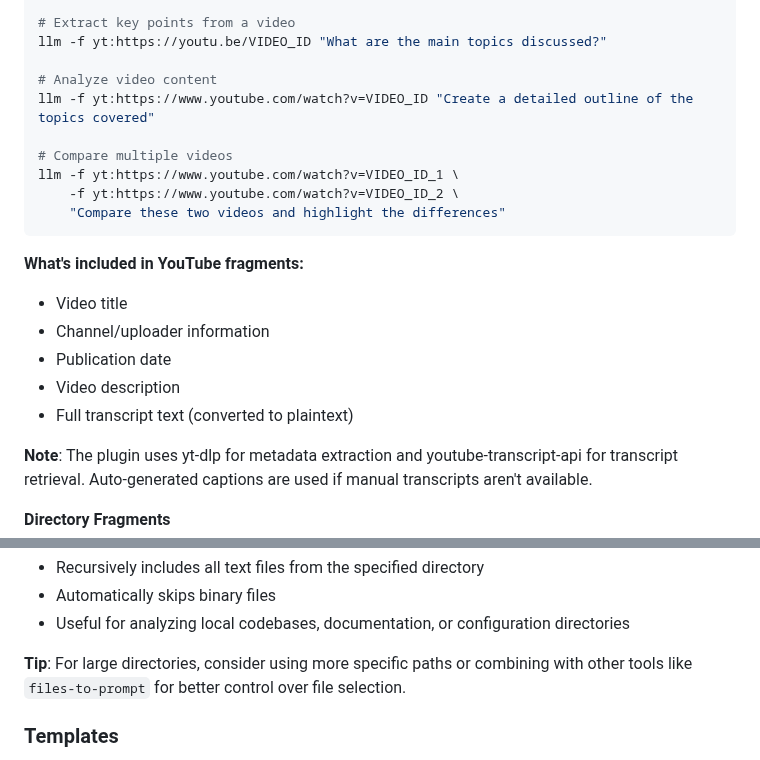
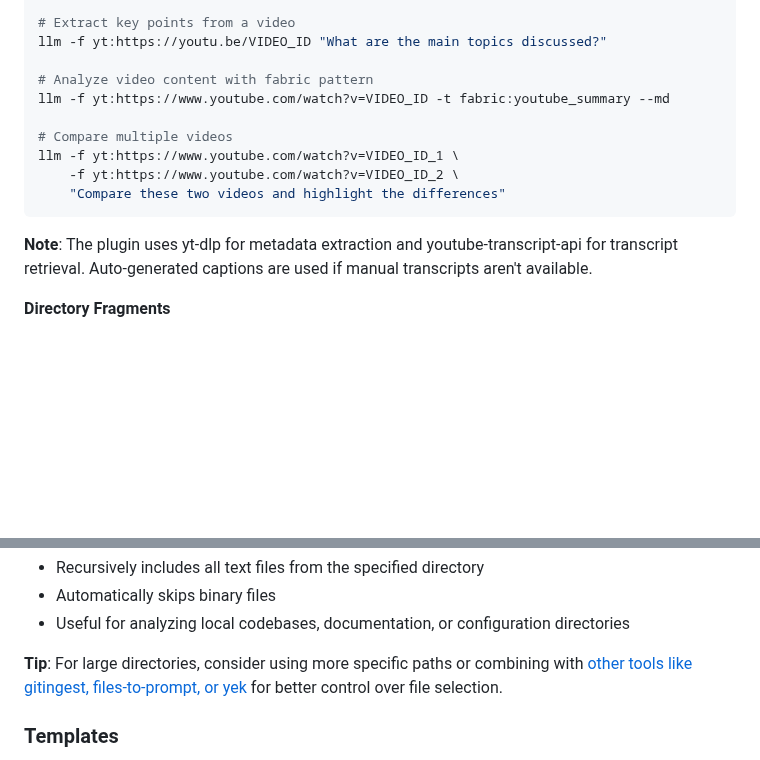
Before and after one commit to c0ffee0wl/llm-linux-setup, a Markdown page: README.md, 2 parts joined by grey strips. Drawn GitHub-style; blank space fills up the shorter version.

````diff
--- a/README.md
+++ b/README.md
@@ -627,8 +627,8 @@ llm -f yt:https://www.youtube.com/watch?v=VIDEO_ID "Summarize this video"
 # Extract key points from a video
 llm -f yt:https://youtu.be/VIDEO_ID "What are the main topics discussed?"
 
-# Analyze video content
-llm -f yt:https://www.youtube.com/watch?v=VIDEO_ID "Create a detailed outline of the topics covered"
+# Analyze video content with fabric pattern
+llm -f yt:https://www.youtube.com/watch?v=VIDEO_ID -t fabric:youtube_summary --md
 
 # Compare multiple videos
 llm -f yt:https://www.youtube.com/watch?v=VIDEO_ID_1 \
@@ -636,13 +636,6 @@ llm -f yt:https://www.youtube.com/watch?v=VIDEO_ID_1 \
     "Compare these two videos and highlight the differences"
 ```
 
-**What's included in YouTube fragments:**
-- Video title
-- Channel/uploader information
-- Publication date
-- Video description
-- Full transcript text (converted to plaintext)
-
 **Note**: The plugin uses yt-dlp for metadata extraction and youtube-transcript-api for transcript retrieval. Auto-generated captions are used if manual transcripts aren't available.
 
 **Directory Fragments**
@@ -670,7 +663,7 @@ llm chat -f dir:/etc/nginx/conf.d
 - Automatically skips binary files
 - Useful for analyzing local codebases, documentation, or configuration directories
 
-**Tip**: For large directories, consider using more specific paths or combining with other tools like `files-to-prompt` for better control over file selection.
+**Tip**: For large directories, consider using more specific paths or combining with [other tools like gitingest, files-to-prompt, or yek](#integration-with-other-tools) for better control over file selection.
 
 ### Templates
 
````
